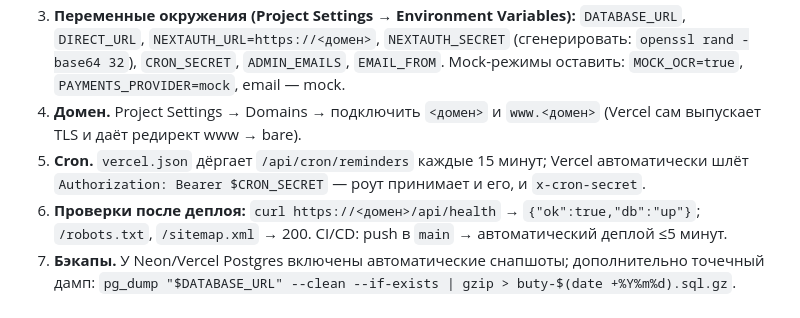
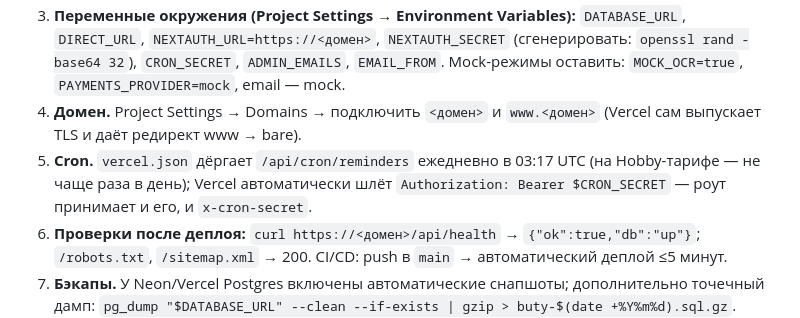
Before and after one commit to vkproduct/buty, a Markdown page: README.md, the part around the change. Drawn GitHub-style.

Commit message:
README: cron ежедневно

```diff
--- a/README.md
+++ b/README.md
@@ -67,7 +67,7 @@ pnpm dev                    # http://localhost:3000
 2. **Импорт.** vercel.com → New Project → импорт репозитория. `vercel.json` уже задаёт buildCommand: `prisma generate → migrate deploy → db seed → next build` (миграции и сид идемпотентны, выполняются при каждом деплое).
 3. **Переменные окружения (Project Settings → Environment Variables):** `DATABASE_URL`, `DIRECT_URL`, `NEXTAUTH_URL=https://<домен>`, `NEXTAUTH_SECRET` (сгенерировать: `openssl rand -base64 32`), `CRON_SECRET`, `ADMIN_EMAILS`, `EMAIL_FROM`. Mock-режимы оставить: `MOCK_OCR=true`, `PAYMENTS_PROVIDER=mock`, email — mock.
 4. **Домен.** Project Settings → Domains → подключить `<домен>` и `www.<домен>` (Vercel сам выпускает TLS и даёт редирект www → bare).
-5. **Cron.** `vercel.json` дёргает `/api/cron/reminders` каждые 15 минут; Vercel автоматически шлёт `Authorization: Bearer $CRON_SECRET` — роут принимает и его, и `x-cron-secret`.
+5. **Cron.** `vercel.json` дёргает `/api/cron/reminders` ежедневно в 03:17 UTC (на Hobby-тарифе — не чаще раза в день); Vercel автоматически шлёт `Authorization: Bearer $CRON_SECRET` — роут принимает и его, и `x-cron-secret`.
 6. **Проверки после деплоя:** `curl https://<домен>/api/health` → `{"ok":true,"db":"up"}`; `/robots.txt`, `/sitemap.xml` → 200. CI/CD: push в `main` → автоматический деплой ≤5 минут.
 7. **Бэкапы.** У Neon/Vercel Postgres включены автоматические снапшоты; дополнительно точечный дамп: `pg_dump "$DATABASE_URL" --clean --if-exists | gzip > buty-$(date +%Y%m%d).sql.gz`. Восстановление: `gunzip -c файл.sql.gz | psql "$DATABASE_URL"`.
 8. **Мониторинг.** Better Stack — HTTP-чек `https://<домен>/api/health` каждые 30 с, алерт в Telegram/email.
```
